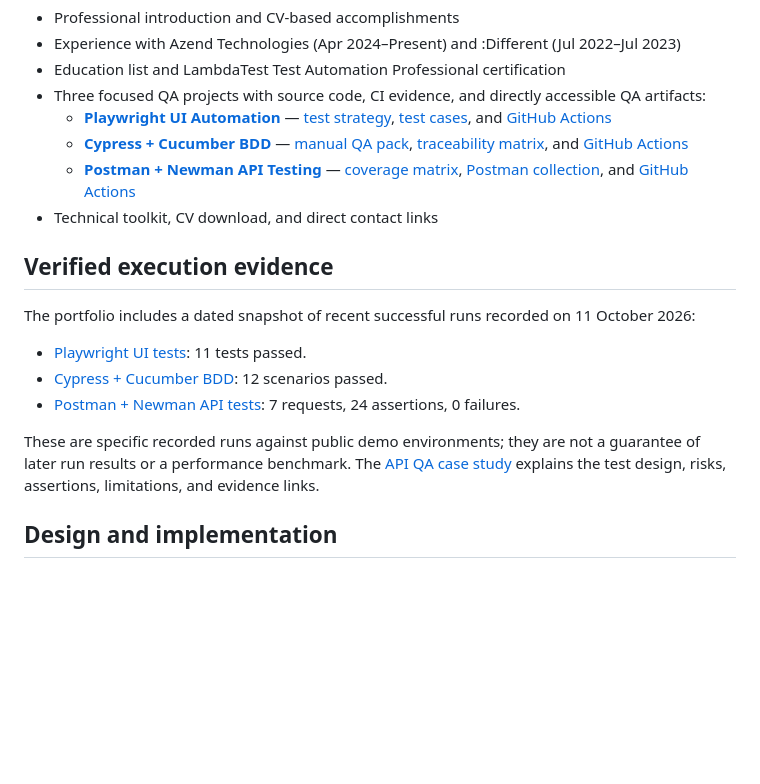
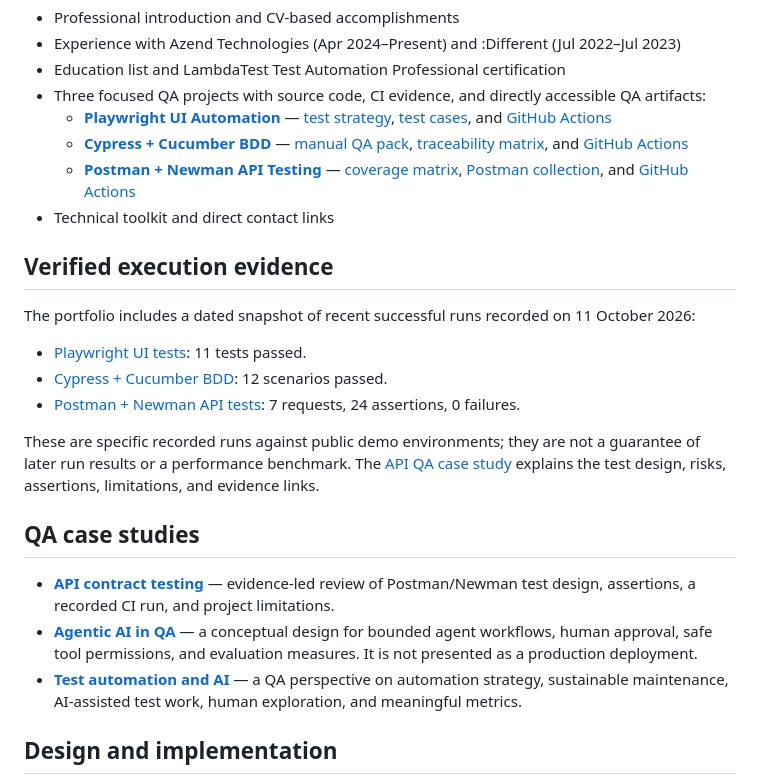
Before and after one commit to Dezz05/dezz05.github.io, a Markdown page: README.md, the part around the change. Rendered like a GitHub page; blank space fills up the shorter version.

Commit message:
Document new QA strategy case studies

```diff
--- a/README.md
+++ b/README.md
@@ -17,7 +17,7 @@ A responsive personal portfolio for **Raagul Sivanathan, Quality Assurance Engin
   - **[Playwright UI Automation](https://github.com/sraagul99/playwright-ui-automation)** — [test strategy](https://github.com/sraagul99/playwright-ui-automation/blob/main/docs/test-strategy.md), [test cases](https://github.com/sraagul99/playwright-ui-automation/blob/main/docs/test-cases.md), and [GitHub Actions](https://github.com/sraagul99/playwright-ui-automation/actions)
   - **[Cypress + Cucumber BDD](https://github.com/sraagul99/cypress-bdd-cucumber-typescript)** — [manual QA pack](https://github.com/sraagul99/cypress-bdd-cucumber-typescript/tree/main/manual-testing), [traceability matrix](https://github.com/sraagul99/cypress-bdd-cucumber-typescript/blob/main/docs/TRACEABILITY-MATRIX.md), and [GitHub Actions](https://github.com/sraagul99/cypress-bdd-cucumber-typescript/actions)
   - **[Postman + Newman API Testing](https://github.com/sraagul99/postman-newman-api-testing)** — [coverage matrix](https://github.com/sraagul99/postman-newman-api-testing/blob/main/docs/test-coverage.md), [Postman collection](https://github.com/sraagul99/postman-newman-api-testing/blob/main/postman/collections/QA%20Practice%20API.postman_collection.json), and [GitHub Actions](https://github.com/sraagul99/postman-newman-api-testing/actions)
-- Technical toolkit, CV download, and direct contact links
+- Technical toolkit and direct contact links
 
 ## Verified execution evidence
 
@@ -28,6 +28,12 @@ The portfolio includes a dated snapshot of recent successful runs recorded on 11
 - [Postman + Newman API tests](https://github.com/sraagul99/postman-newman-api-testing/actions/runs/38160228089): 7 requests, 24 assertions, 0 failures.
 
 These are specific recorded runs against public demo environments; they are not a guarantee of later run results or a performance benchmark. The [API QA case study](https://sraagul99.github.io/qa-case-study.html) explains the test design, risks, assertions, limitations, and evidence links.
+
+## QA case studies
+
+- **[API contract testing](https://sraagul99.github.io/qa-case-study.html)** — evidence-led review of Postman/Newman test design, assertions, a recorded CI run, and project limitations.
+- **[Agentic AI in QA](https://sraagul99.github.io/agentic-ai-qa-case-study.html)** — a conceptual design for bounded agent workflows, human approval, safe tool permissions, and evaluation measures. It is not presented as a production deployment.
+- **[Test automation and AI](https://sraagul99.github.io/automation-ai-case-study.html)** — a QA perspective on automation strategy, sustainable maintenance, AI-assisted test work, human exploration, and meaningful metrics.
 
 ## Design and implementation
 
```
